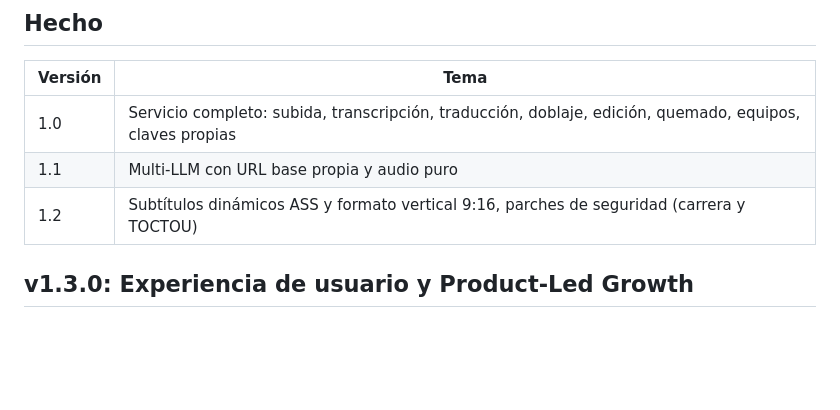
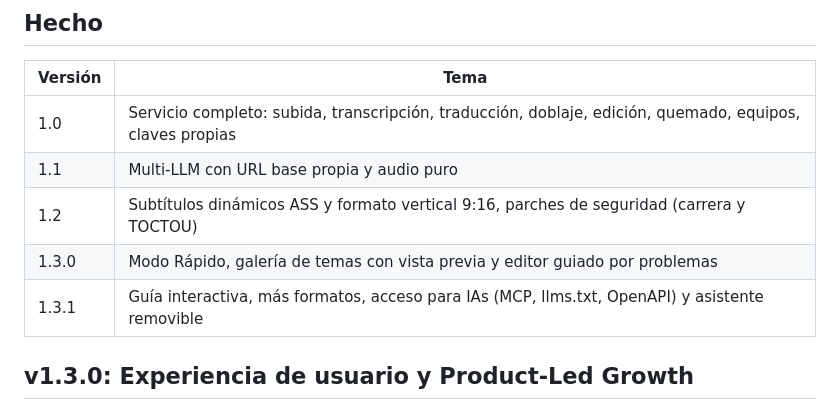
Before and after one commit to Bryandero98/captionforge, a Markdown page: docs/ROADMAP.md, the part around the change. GitHub-like rendering; blank space fills up the shorter version.

```diff
--- a/docs/ROADMAP.md
+++ b/docs/ROADMAP.md
@@ -10,6 +10,8 @@ Las versiones publicadas están en el [CHANGELOG](../CHANGELOG.md).
 | 1.0 | Servicio completo: subida, transcripción, traducción, doblaje, edición, quemado, equipos, claves propias |
 | 1.1 | Multi-LLM con URL base propia y audio puro |
 | 1.2 | Subtítulos dinámicos ASS y formato vertical 9:16, parches de seguridad (carrera y TOCTOU) |
+| 1.3.0 | Modo Rápido, galería de temas con vista previa y editor guiado por problemas |
+| 1.3.1 | Guía interactiva, más formatos, acceso para IAs (MCP, llms.txt, OpenAPI) y asistente removible |
 
 ## v1.3.0: Experiencia de usuario y Product-Led Growth
 
```
Also changed, not shown: README.es.md (+1 -1 lines), README.md (+1 -1 lines).
